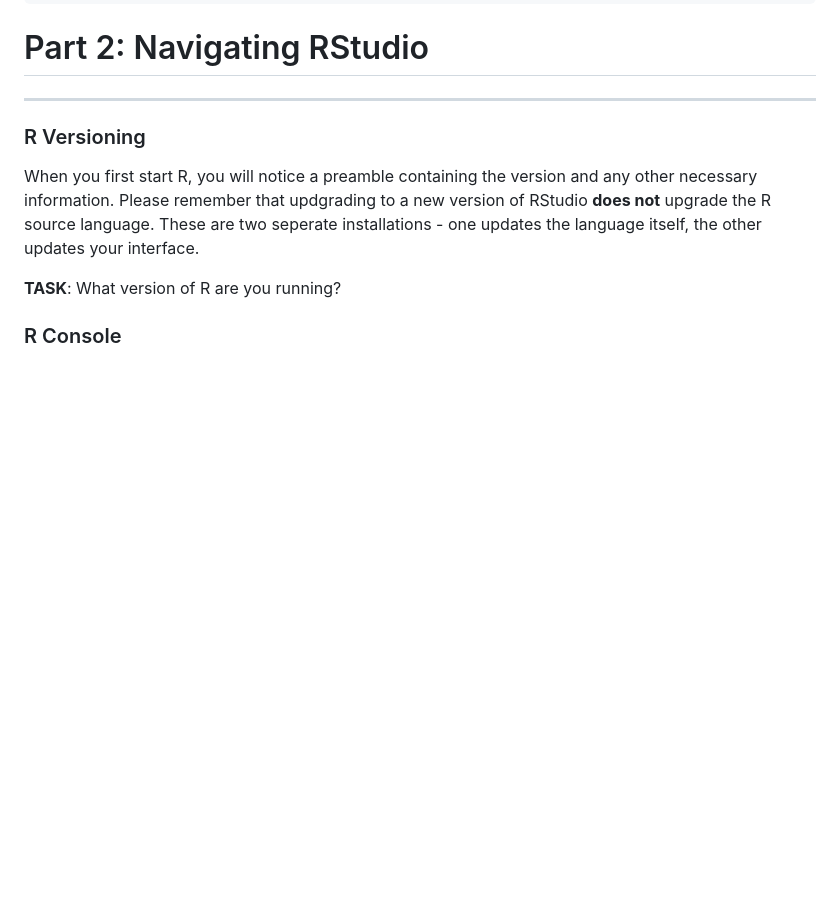
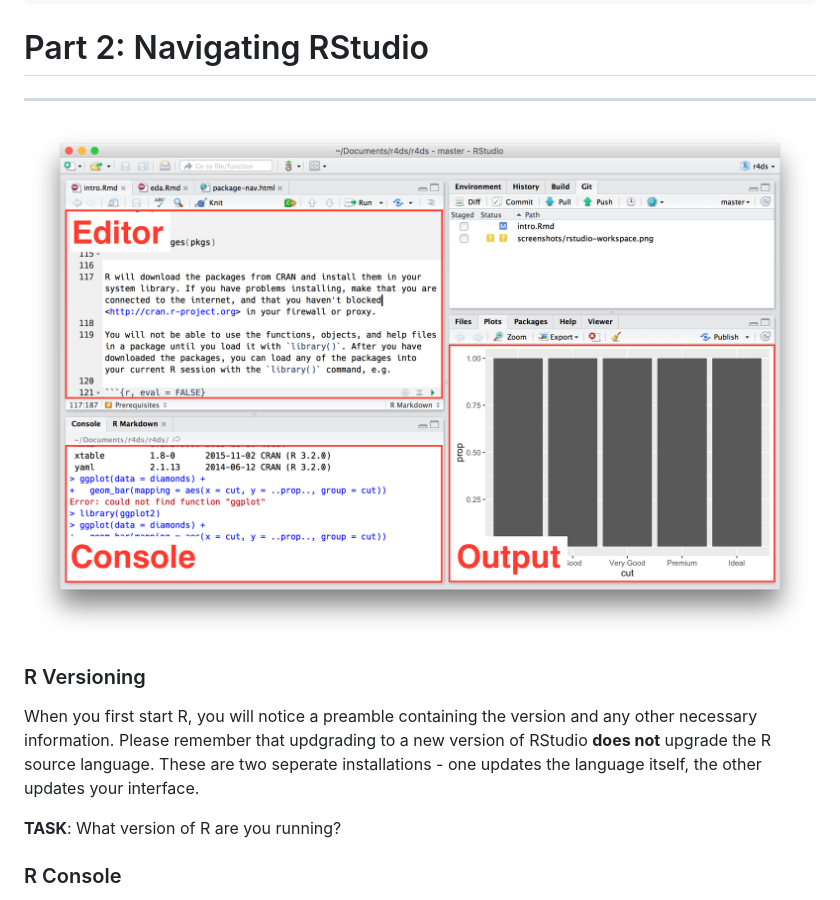
Before and after one commit to Dustin21/Aritzia, a Markdown page: Week1_Intro/README.md, the part around one of its changes. GitHub-like rendering; pictures changed too: Week1_Intro/assets/rstudio-layout.png (added); blank space fills up the shorter version.

```diff
--- a/Week1_Intro/README.md
+++ b/Week1_Intro/README.md
@@ -51,6 +51,9 @@ library(quantmod) # load the package in this R session
 # Part 2: Navigating RStudio  <a name="nav"></a>
 
 ---
+
+![rstudio](assets/rstudio-layout.png)
+
 
 ### R Versioning
 
```
Also changed, not shown: other parts of Week1_Intro/README.md (+1 -1 lines), 3 other files.
